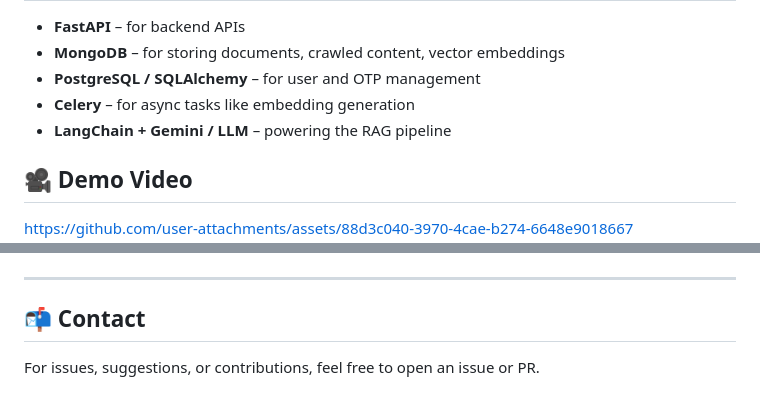
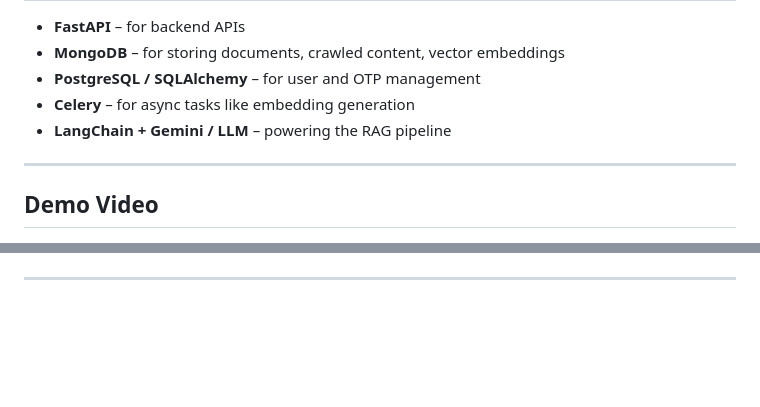
Before and after one commit to SarveshAtawane/DocuAI, a Markdown page: Readme.md, 2 parts joined by grey strips. Rendered like a GitHub page; blank space fills up the shorter version.

```diff
--- a/Readme.md
+++ b/Readme.md
@@ -82,7 +130,7 @@ To start the project, run the following command:
 - **Celery** – for async tasks like embedding generation
 - **LangChain + Gemini / LLM** – powering the RAG pipeline
 
-## 🎥 Demo Video
+---
 
-https://github.com/user-attachments/assets/88d3c040-3970-4cae-b274-6648e9018667
+## Demo Video
 
@@ -89,7 +138,3 @@ https://github.com/user-attachments/assets/88d3c040-3970-4cae-b274-6648e9018667
 
 
 ---
-
-## 📬 Contact
-
-For issues, suggestions, or contributions, feel free to open an issue or PR.
```
Also changed, not shown: other parts of Readme.md (+86 -37 lines).
